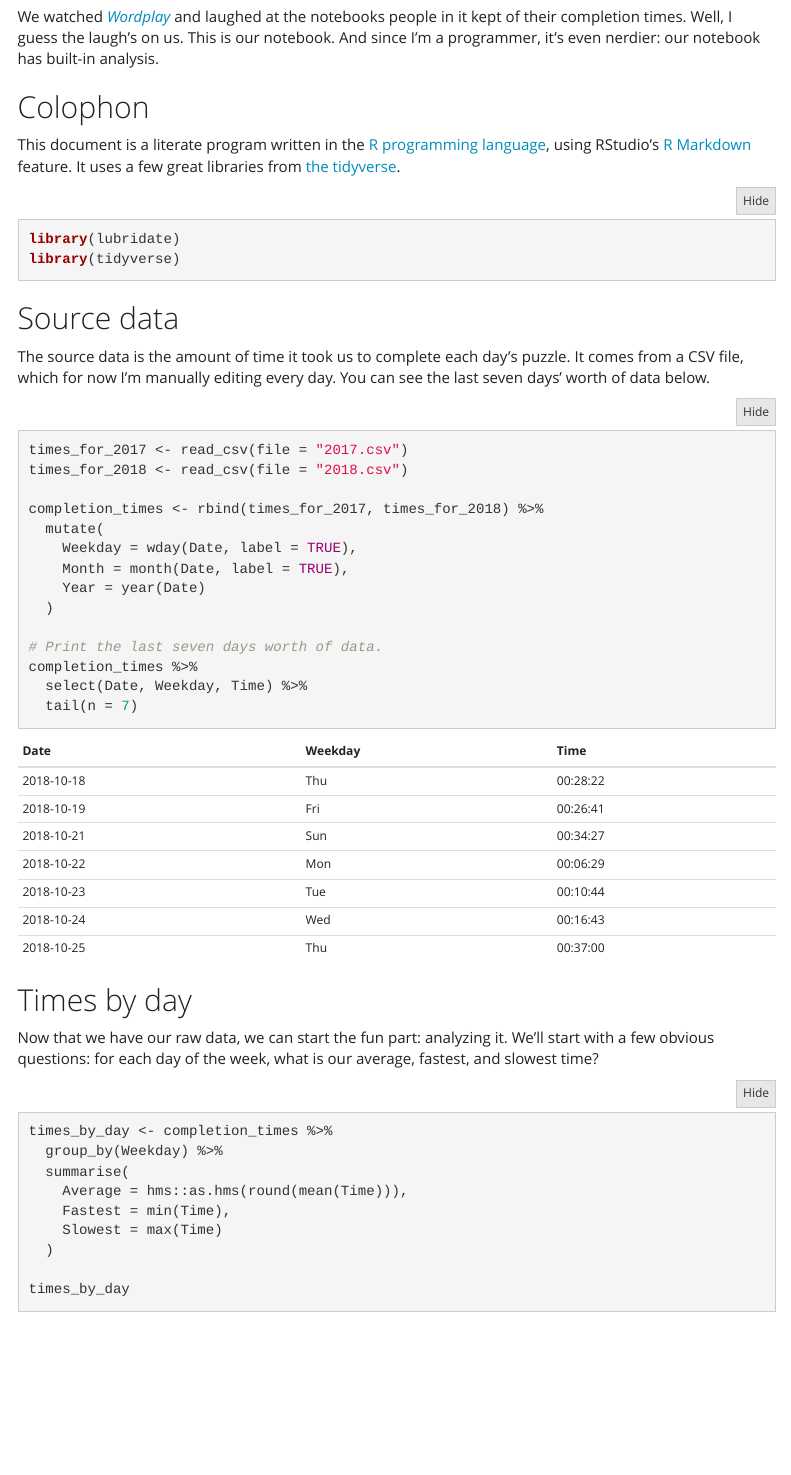
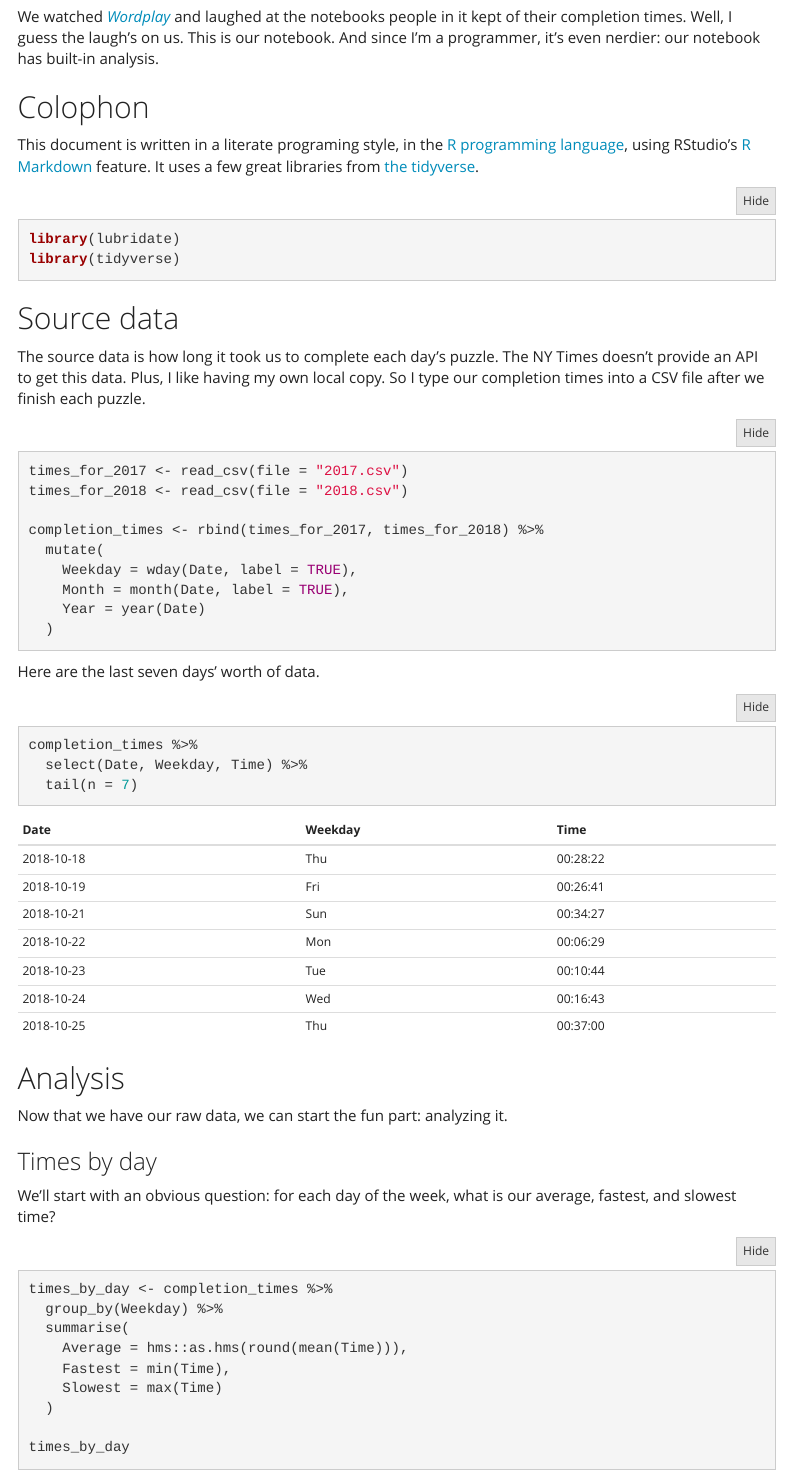
Before and after one commit to tsmall/crosswords, an R Markdown document (CrosswordStats.Rmd): the page in a window 1100 px wide, from 250 px down. Rendered offline with R 4.5, knitr and Pandoc, with nearby package versions; folded parts are opened; menus at the side of the page are left out.

Commit message:
Tweak wording of CrosswordStats file

````diff
--- a/CrosswordStats.Rmd
+++ b/CrosswordStats.Rmd
@@ -22,7 +22,7 @@ We watched [*Wordplay*](https://en.wikipedia.org/wiki/Wordplay_%28film%29) and l
 
 ## Colophon
 
-This document is a literate program written in the [R programming language][RLANG], using RStudio's [R Markdown][RMARK] feature. It uses a few great libraries from [the tidyverse][TIDYV].
+This document is written in a literate programing style, in the [R programming language][RLANG], using RStudio's [R Markdown][RMARK] feature. It uses a few great libraries from [the tidyverse][TIDYV].
 
   [RLANG]: https://www.r-project.org/
   [RMARK]: http://rmarkdown.rstudio.com/
@@ -35,7 +35,7 @@ library(tidyverse)
 
 ## Source data
 
-The source data is the amount of time it took us to complete each day's puzzle. It comes from a CSV file, which for now I'm manually editing every day. You can see the last seven days' worth of data below.
+The source data is how long it took us to complete each day's puzzle. The NY Times doesn't provide an API to get this data. Plus, I like having my own local copy. So I type our completion times into a CSV file after we finish each puzzle.
 
 ```{r, message=FALSE, warning=FALSE}
 times_for_2017 <- read_csv(file = "2017.csv")
@@ -47,16 +47,23 @@ completion_times <- rbind(times_for_2017, times_for_2018) %>%
     Month = month(Date, label = TRUE),
     Year = year(Date)
   )
+```
 
-# Print the last seven days worth of data.
+Here are the last seven days' worth of data.
+
+```{r, message=FALSE, warning=FALSE}
 completion_times %>%
   select(Date, Weekday, Time) %>%
   tail(n = 7)
 ```
 
-## Times by day
+## Analysis
 
-Now that we have our raw data, we can start the fun part: analyzing it. We'll start with a few obvious questions: for each day of the week, what is our average, fastest, and slowest time?
+Now that we have our raw data, we can start the fun part: analyzing it.
+
+### Times by day
+
+We'll start with an obvious question: for each day of the week, what is our average, fastest, and slowest time?
 
 ```{r, message=FALSE, warning=FALSE}
 times_by_day <- completion_times %>%
````
Also changed, not shown: CrosswordStats.Rmd (6 more changed lines).
